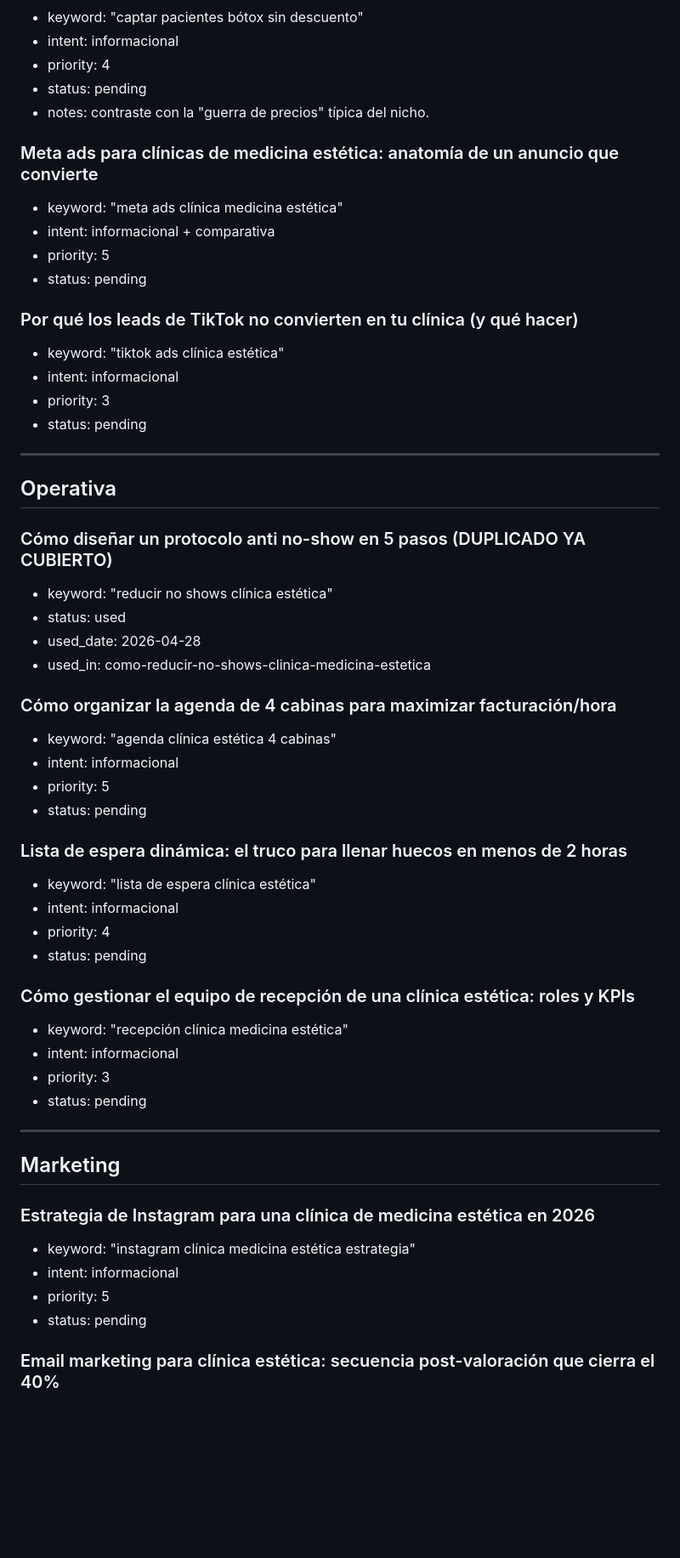
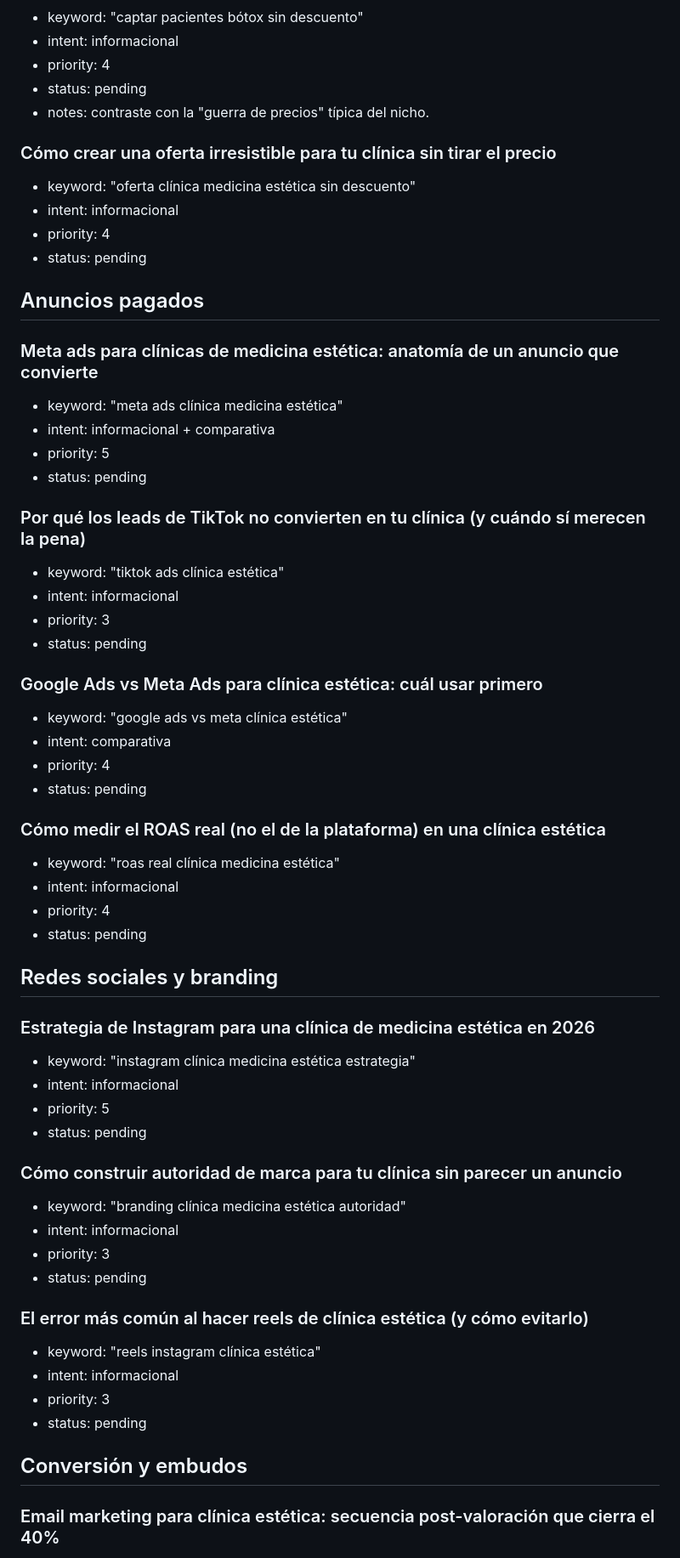
Before and after one commit to Jotaa-AI/aureasystems-v2, a Markdown page: agent/TOPIC_BANK.md, the part around one of its changes. Shown at 85% size. Rendered like a GitHub page; blank space fills up the shorter version.

```diff
--- a/agent/TOPIC_BANK.md
+++ b/agent/TOPIC_BANK.md
@@ -26,49 +30,39 @@
 - status: pending
 - notes: contraste con la "guerra de precios" típica del nicho.
 
+### Cómo crear una oferta irresistible para tu clínica sin tirar el precio
+- keyword: "oferta clínica medicina estética sin descuento"
+- intent: informacional
+- priority: 4
+- status: pending
+
+## Anuncios pagados
+
 ### Meta ads para clínicas de medicina estética: anatomía de un anuncio que convierte
 - keyword: "meta ads clínica medicina estética"
 - intent: informacional + comparativa
 - priority: 5
 - status: pending
 
-### Por qué los leads de TikTok no convierten en tu clínica (y qué hacer)
+### Por qué los leads de TikTok no convierten en tu clínica (y cuándo sí merecen la pena)
 - keyword: "tiktok ads clínica estética"
 - intent: informacional
 - priority: 3
 - status: pending
 
----
-
-## Operativa
-
-### Cómo diseñar un protocolo anti no-show en 5 pasos (DUPLICADO YA CUBIERTO)
-- keyword: "reducir no shows clínica estética"
-- status: used
-- used_date: 2026-04-28
-- used_in: como-reducir-no-shows-clinica-medicina-estetica
-
-### Cómo organizar la agenda de 4 cabinas para maximizar facturación/hora
-- keyword: "agenda clínica estética 4 cabinas"
-- intent: informacional
-- priority: 5
+### Google Ads vs Meta Ads para clínica estética: cuál usar primero
+- keyword: "google ads vs meta clínica estética"
+- intent: comparativa
+- priority: 4
 - status: pending
 
-### Lista de espera dinámica: el truco para llenar huecos en menos de 2 horas
-- keyword: "lista de espera clínica estética"
+### Cómo medir el ROAS real (no el de la plataforma) en una clínica estética
+- keyword: "roas real clínica medicina estética"
 - intent: informacional
 - priority: 4
 - status: pending
 
-### Cómo gestionar el equipo de recepción de una clínica estética: roles y KPIs
-- keyword: "recepción clínica medicina estética"
-- intent: informacional
-- priority: 3
-- status: pending
-
----
-
-## Marketing
+## Redes sociales y branding
 
 ### Estrategia de Instagram para una clínica de medicina estética en 2026
 - keyword: "instagram clínica medicina estética estrategia"
@@ -76,5 +70,19 @@
 - priority: 5
 - status: pending
 
+### Cómo construir autoridad de marca para tu clínica sin parecer un anuncio
+- keyword: "branding clínica medicina estética autoridad"
+- intent: informacional
+- priority: 3
+- status: pending
+
+### El error más común al hacer reels de clínica estética (y cómo evitarlo)
+- keyword: "reels instagram clínica estética"
+- intent: informacional
+- priority: 3
+- status: pending
+
+## Conversión y embudos
+
 ### Email marketing para clínica estética: secuencia post-valoración que cierra el 40%
 - keyword: "email marketing clínica medicina estética"
```
Also changed, not shown: other parts of agent/TOPIC_BANK.md (+143 -75 lines), agent/INSTRUCTIONS.md (+45 -7 lines).
